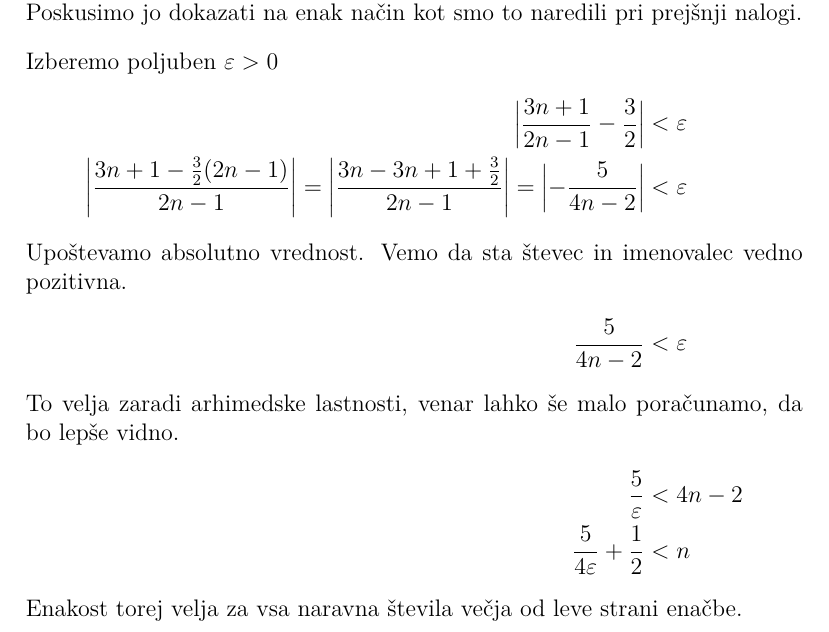
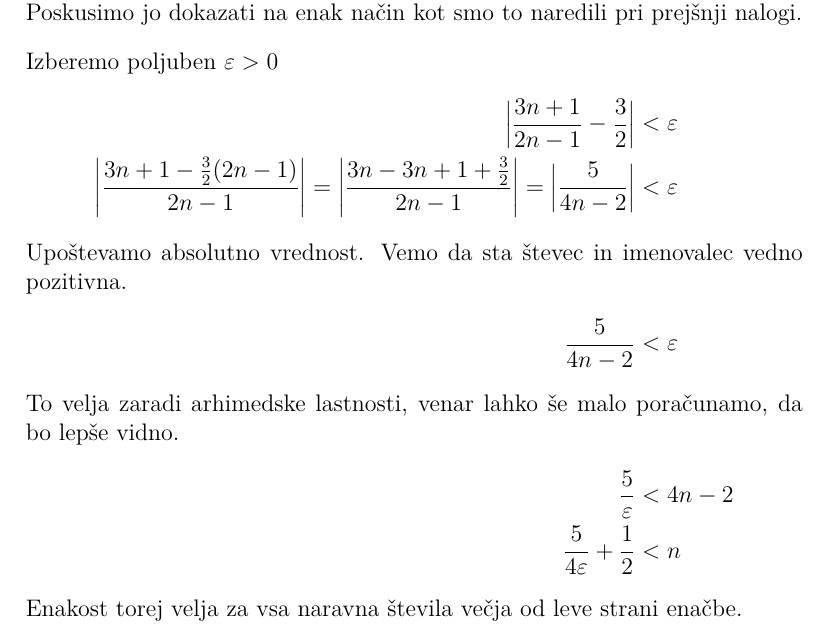
Before and after one commit to nikerzetic/domace-naloge-analiza, a LaTeX document (domaca_naloga_6.tex): part of page 2 of 2, cut so that both start at the same text. Compiled offline with pdfLaTeX.

Commit message:
Update domaca_naloga_6.tex
Lahko je tuki kaka višja matematia na delu, samo ne razumem od kje pride ta minus.

```diff
--- a/domaca_naloga_6.tex
+++ b/domaca_naloga_6.tex
@@ -90,7 +90,7 @@
         \left|  \frac{3n + 1} {2n-1} - \frac{3}{2} \right| &< \varepsilon \\
         \left|  \frac{3n + 1- \frac{3}{2}(2n-1)} {2n-1}\right| =
         \left|  \frac{3n - 3n + 1 + \frac{3}{2}} {2n-1} \right| =
-        \left| - \frac{5} {4n-2} \right| &< \varepsilon \\
+        \left|  \frac{5} {4n-2} \right| &< \varepsilon \\
         \intertext{Upoštevamo absolutno vrednost. Vemo da sta števec in imenovalec vedno pozitivna.}
         \frac{5} {4n-2} &< \varepsilon \\
         \intertext{To velja zaradi arhimedske lastnosti, venar lahko še malo poračunamo, da bo lepše vidno.}
```
